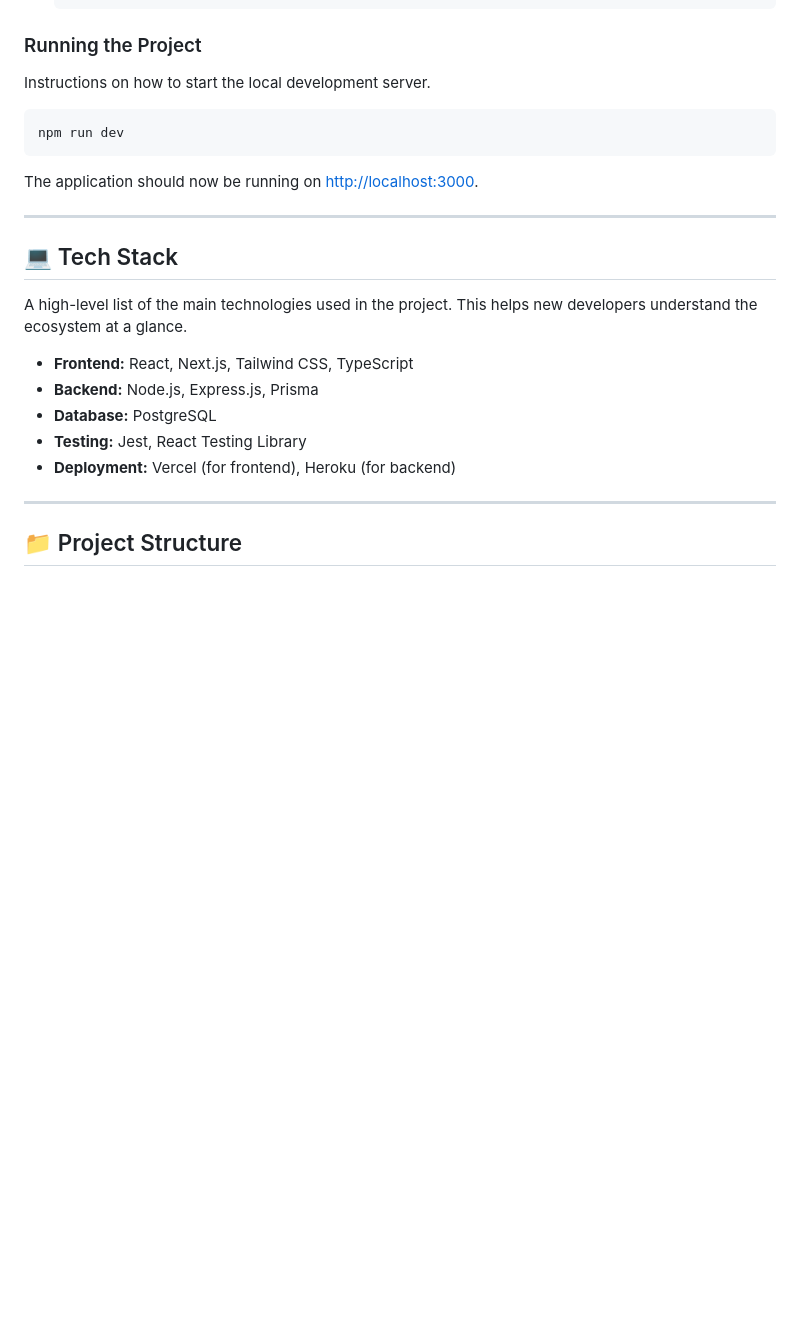
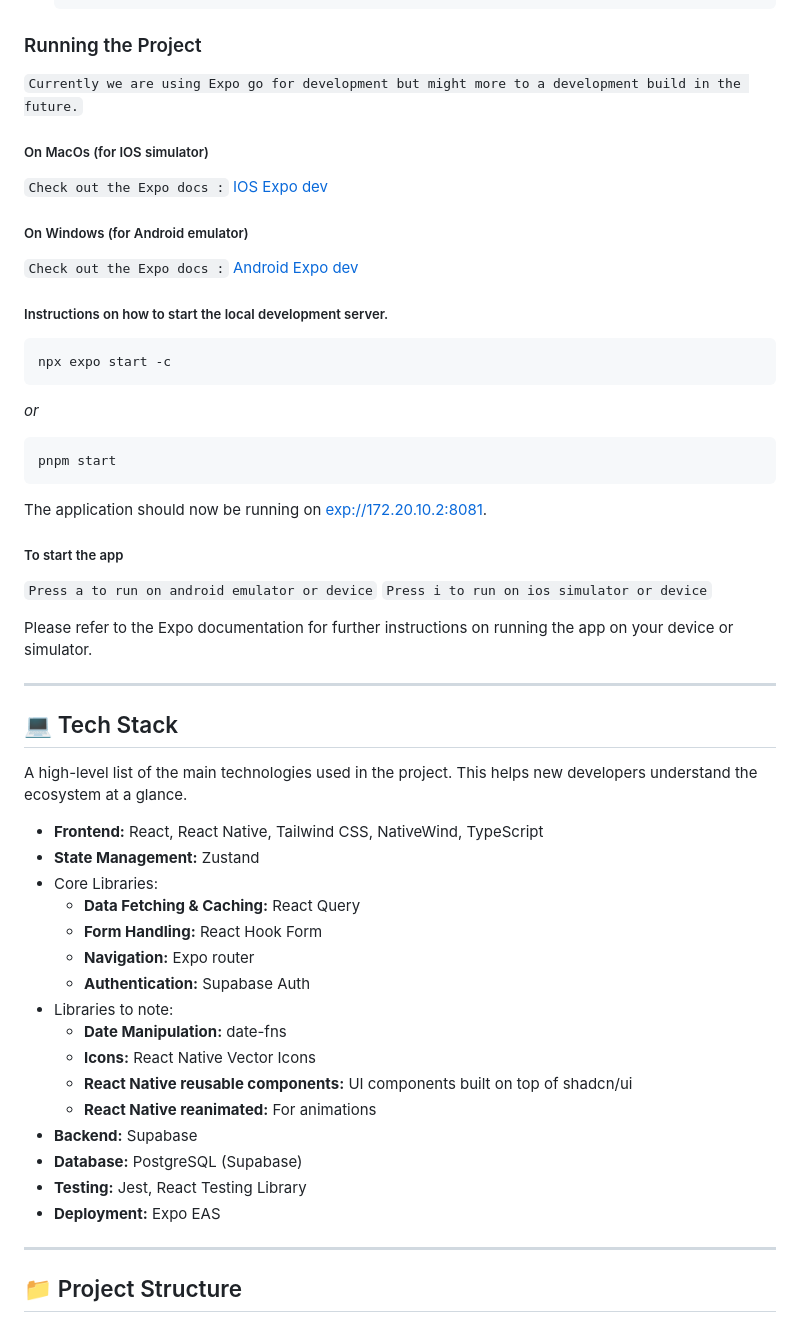
Before and after one commit to KTU-SRC-Org/ktu_src_app, a Markdown page: README.md, the part around the change printed below. Drawn GitHub-style; blank space fills up the shorter version.

`````diff
--- a/README.md
+++ b/README.md
@@ -68,13 +73,33 @@ Provide step-by-step instructions on how to get the development environment runn
 
 ### Running the Project
 
-Instructions on how to start the local development server.
+`Currently we are using Expo go for development but might more to a development build in the future.`
+
+##### On MacOs (for IOS simulator)
+`Check out the Expo docs :` [IOS Expo dev](https://docs.expo.dev/get-started/set-up-your-environment/?platform=ios&device=simulated)
+
+##### On Windows (for Android emulator)
+`Check out the Expo docs :` [Android Expo dev](https://docs.expo.dev/get-started/set-up-your-environment/?platform=android&device=simulated)
+
+##### Instructions on how to start the local development server.
 
 ```bash
-npm run dev
-````
+npx expo start -c
+```
 
-The application should now be running on [http://localhost:3000](https://www.google.com/search?q=http://localhost:3000).
+*or*
+
+```bash
+pnpm start
+```
+
+The application should now be running on [exp://172.20.10.2:8081](https://www.google.com/search?q=exp://172.20.10.2:8081).
+
+##### To start the app
+`Press a to run on android emulator or device`
+`Press i to run on ios simulator or device`
+
+Please refer to the Expo documentation for further instructions on running the app on your device or simulator.
 
 -----
 
@@ -82,11 +107,22 @@ The application should now be running on [http://localhost:3000](https://www.goo
 
 A high-level list of the main technologies used in the project. This helps new developers understand the ecosystem at a glance.
 
-* **Frontend:** React, Next.js, Tailwind CSS, TypeScript
-* **Backend:** Node.js, Express.js, Prisma
-* **Database:** PostgreSQL
+* **Frontend:** React, React Native, Tailwind CSS, NativeWind, TypeScript
+* **State Management:** Zustand
+* Core Libraries:
+    * **Data Fetching & Caching:** React Query
+    * **Form Handling:** React Hook Form
+    * **Navigation:** Expo router
+    * **Authentication:** Supabase Auth
+* Libraries to note:
+    * **Date Manipulation:** date-fns
+    * **Icons:** React Native Vector Icons
+    * **React Native reusable components:** UI components built on top of shadcn/ui
+    * **React Native reanimated:** For animations
+* **Backend:** Supabase
+* **Database:** PostgreSQL (Supabase)
 * **Testing:** Jest, React Testing Library
-* **Deployment:** Vercel (for frontend), Heroku (for backend)
+* **Deployment:** Expo EAS
 
 -----
 
`````
Also changed, not shown: other parts of README.md (+28 -23 lines).
